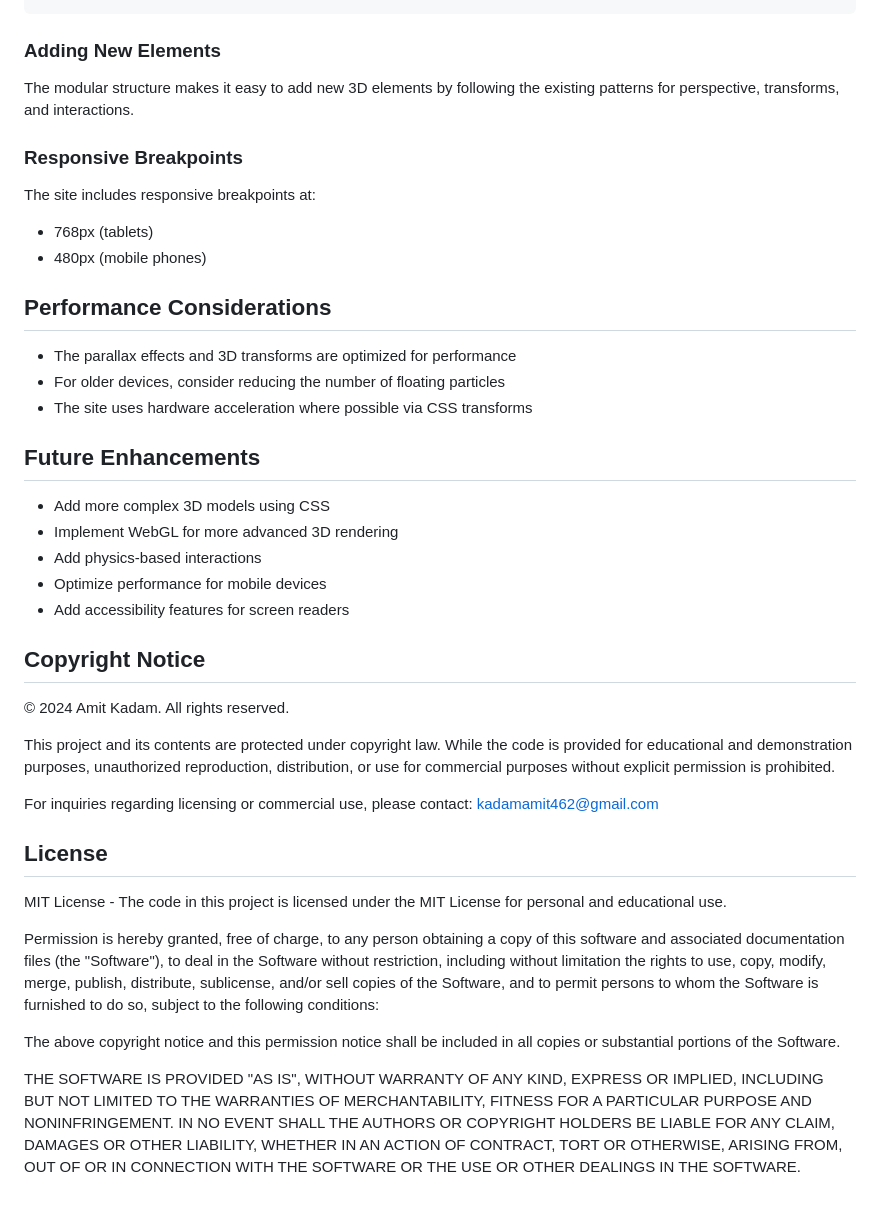
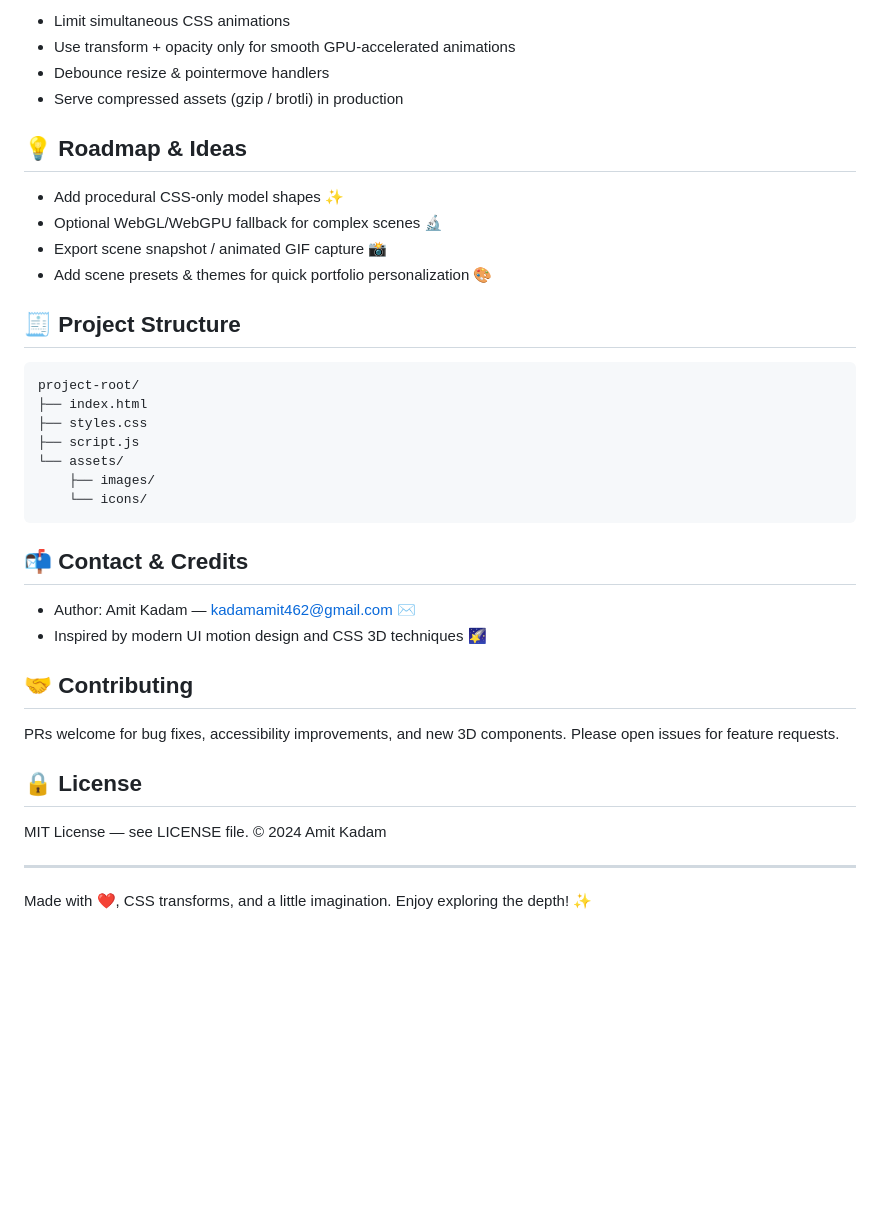
Before and after one commit to piyushkadam96k/3d-over-view-with-effects, a Markdown page: README.md, the part around the change printed below. GitHub-like rendering; blank space fills up the shorter version.

````diff
--- a/README.md
+++ b/README.md
@@ -60,43 +75,40 @@ background: linear-gradient(-45deg, #ee7752, #e73c7e, #23a6d5, #23d5ab);
+- Limit simultaneous CSS animations
+- Use transform + opacity only for smooth GPU-accelerated animations
+- Debounce resize & pointermove handlers
+- Serve compressed assets (gzip / brotli) in production
+
+## 💡 Roadmap & Ideas
+
+- Add procedural CSS-only model shapes ✨
+- Optional WebGL/WebGPU fallback for complex scenes 🔬
+- Export scene snapshot / animated GIF capture 📸
+- Add scene presets & themes for quick portfolio personalization 🎨
+
+## 🧾 Project Structure
+
+```
+project-root/
+├── index.html
+├── styles.css
+├── script.js
+└── assets/
+    ├── images/
+    └── icons/
 ```
 
-### Adding New Elements
+## 📬 Contact & Credits
 
-The modular structure makes it easy to add new 3D elements by following the existing patterns for perspective, transforms, and interactions.
+- Author: Amit Kadam — kadamamit462@gmail.com ✉️
+- Inspired by modern UI motion design and CSS 3D techniques 🌠
 
-### Responsive Breakpoints
+## 🤝 Contributing
 
-The site includes responsive breakpoints at:
-- 768px (tablets)
-- 480px (mobile phones)
+PRs welcome for bug fixes, accessibility improvements, and new 3D components. Please open issues for feature requests.
 
-## Performance Considerations
+## 🔒 License
 
-- The parallax effects and 3D transforms are optimized for performance
-- For older devices, consider reducing the number of floating particles
-- The site uses hardware acceleration where possible via CSS transforms
+MIT License — see LICENSE file. © 2024 Amit Kadam
 
-## Future Enhancements
+---
 
-- Add more complex 3D models using CSS
-- Implement WebGL for more advanced 3D rendering
-- Add physics-based interactions
-- Optimize performance for mobile devices
-- Add accessibility features for screen readers
-
-## Copyright Notice
-
-© 2024 Amit Kadam. All rights reserved.
-
-This project and its contents are protected under copyright law. While the code is provided for educational and demonstration purposes, unauthorized reproduction, distribution, or use for commercial purposes without explicit permission is prohibited.
-
-For inquiries regarding licensing or commercial use, please contact: kadamamit462@gmail.com
-
-## License
-
-MIT License - The code in this project is licensed under the MIT License for personal and educational use.
-
-Permission is hereby granted, free of charge, to any person obtaining a copy of this software and associated documentation files (the "Software"), to deal in the Software without restriction, including without limitation the rights to use, copy, modify, merge, publish, distribute, sublicense, and/or sell copies of the Software, and to permit persons to whom the Software is furnished to do so, subject to the following conditions:
-
-The above copyright notice and this permission notice shall be included in all copies or substantial portions of the Software.
-
-THE SOFTWARE IS PROVIDED "AS IS", WITHOUT WARRANTY OF ANY KIND, EXPRESS OR IMPLIED, INCLUDING BUT NOT LIMITED TO THE WARRANTIES OF MERCHANTABILITY, FITNESS FOR A PARTICULAR PURPOSE AND NONINFRINGEMENT. IN NO EVENT SHALL THE AUTHORS OR COPYRIGHT HOLDERS BE LIABLE FOR ANY CLAIM, DAMAGES OR OTHER LIABILITY, WHETHER IN AN ACTION OF CONTRACT, TORT OR OTHERWISE, ARISING FROM, OUT OF OR IN CONNECTION WITH THE SOFTWARE OR THE USE OR OTHER DEALINGS IN THE SOFTWARE.
+Made with ❤️, CSS transforms, and a little imagination. Enjoy exploring the depth! ✨
````
Also changed, not shown: other parts of README.md (+59 -44 lines).
